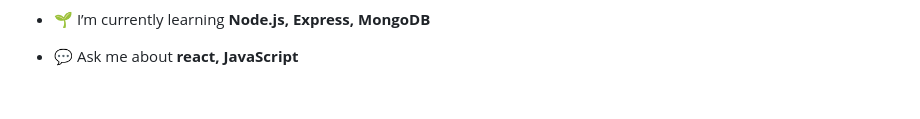
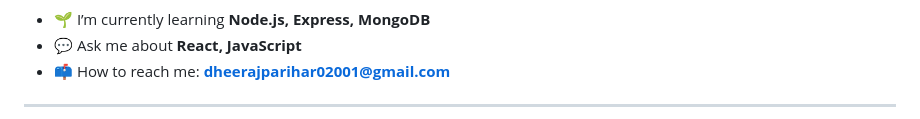
Before and after one commit to Dheerajparihar24/dheerajparihar24, a Markdown page: README.md, the part around one of its changes. Rendered like a GitHub page; blank space fills up the shorter version.

Commit message:
Update README.md
New redme file

```diff
--- a/README.md
+++ b/README.md
@@ -7,5 +10,7 @@
 
 - 🌱 I’m currently learning **Node.js, Express, MongoDB**
+- 💬 Ask me about **React, JavaScript**
+- 📫 How to reach me: **dheerajparihar02001@gmail.com**
 
-- 💬 Ask me about **react, JavaScript**
+---
 
```
Also changed, not shown: other parts of README.md (+57 -16 lines).
